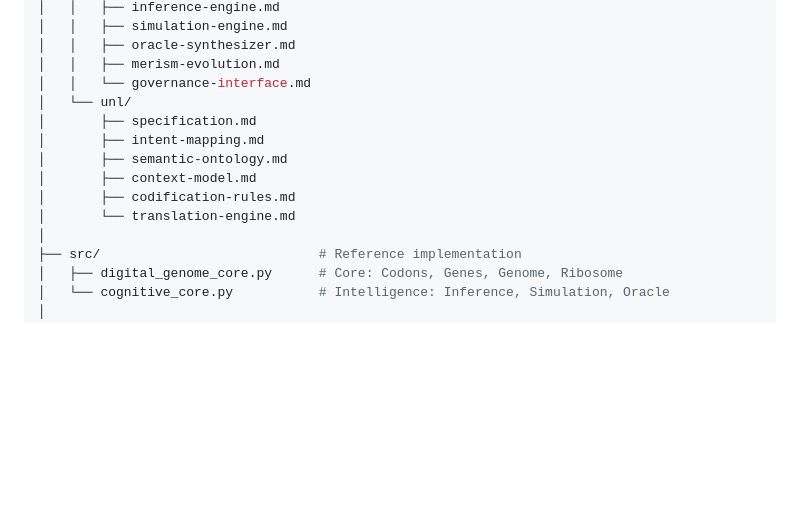
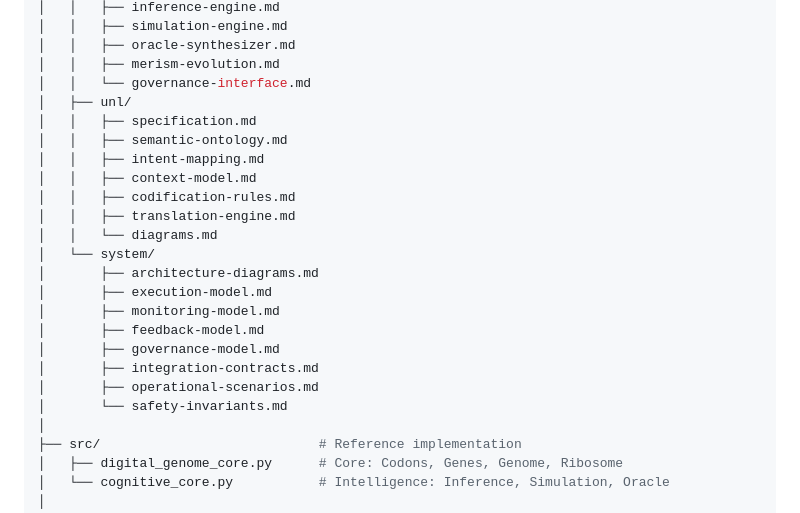
Before and after one commit to operationalgenomics/digital-genome-specs, a Markdown page: README.md, the part around the change. GitHub-like rendering; blank space fills up the shorter version.

```diff
--- a/README.md
+++ b/README.md
@@ -100,13 +100,23 @@ digital-genome-specs/
 │   │   ├── oracle-synthesizer.md
 │   │   ├── merism-evolution.md
 │   │   └── governance-interface.md
-│   └── unl/
-│       ├── specification.md
-│       ├── intent-mapping.md
-│       ├── semantic-ontology.md
-│       ├── context-model.md
-│       ├── codification-rules.md
-│       └── translation-engine.md
+│   ├── unl/
+│   │   ├── specification.md
+│   │   ├── semantic-ontology.md
+│   │   ├── intent-mapping.md
+│   │   ├── context-model.md
+│   │   ├── codification-rules.md
+│   │   ├── translation-engine.md
+│   │   └── diagrams.md
+│   └── system/
+│       ├── architecture-diagrams.md
+│       ├── execution-model.md
+│       ├── monitoring-model.md
+│       ├── feedback-model.md
+│       ├── governance-model.md
+│       ├── integration-contracts.md
+│       ├── operational-scenarios.md
+│       └── safety-invariants.md
 │
 ├── src/                            # Reference implementation
 │   ├── digital_genome_core.py      # Core: Codons, Genes, Genome, Ribosome
```
